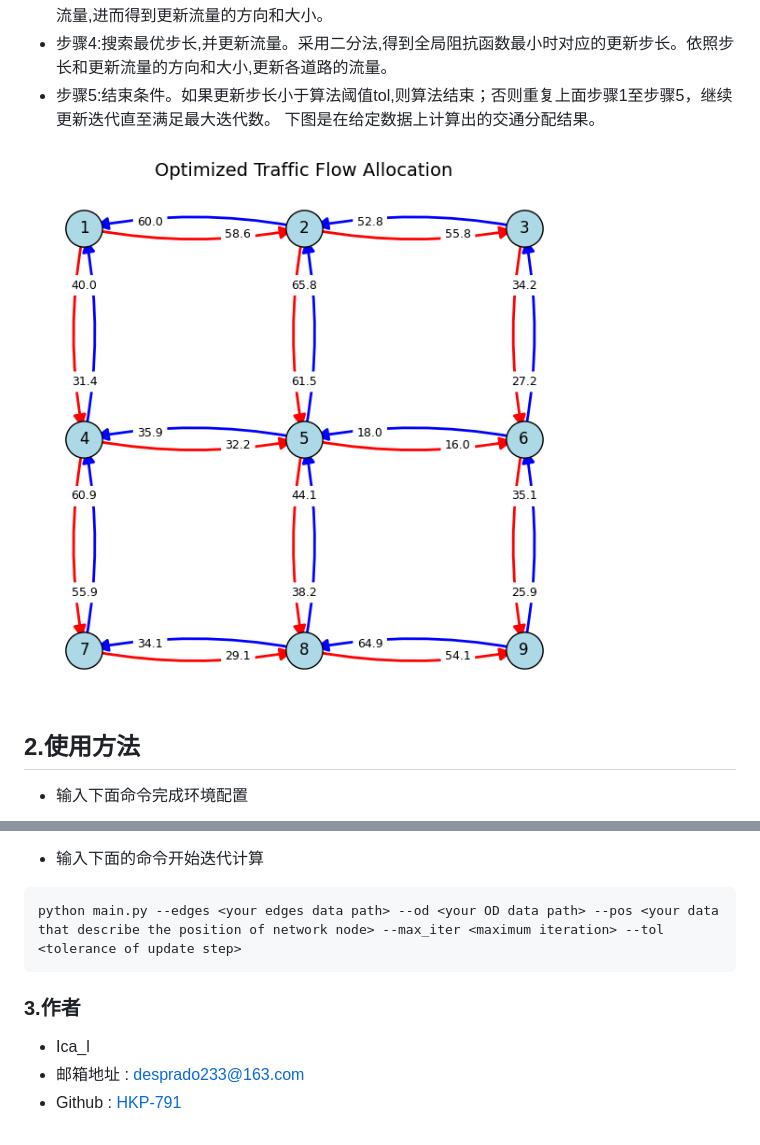
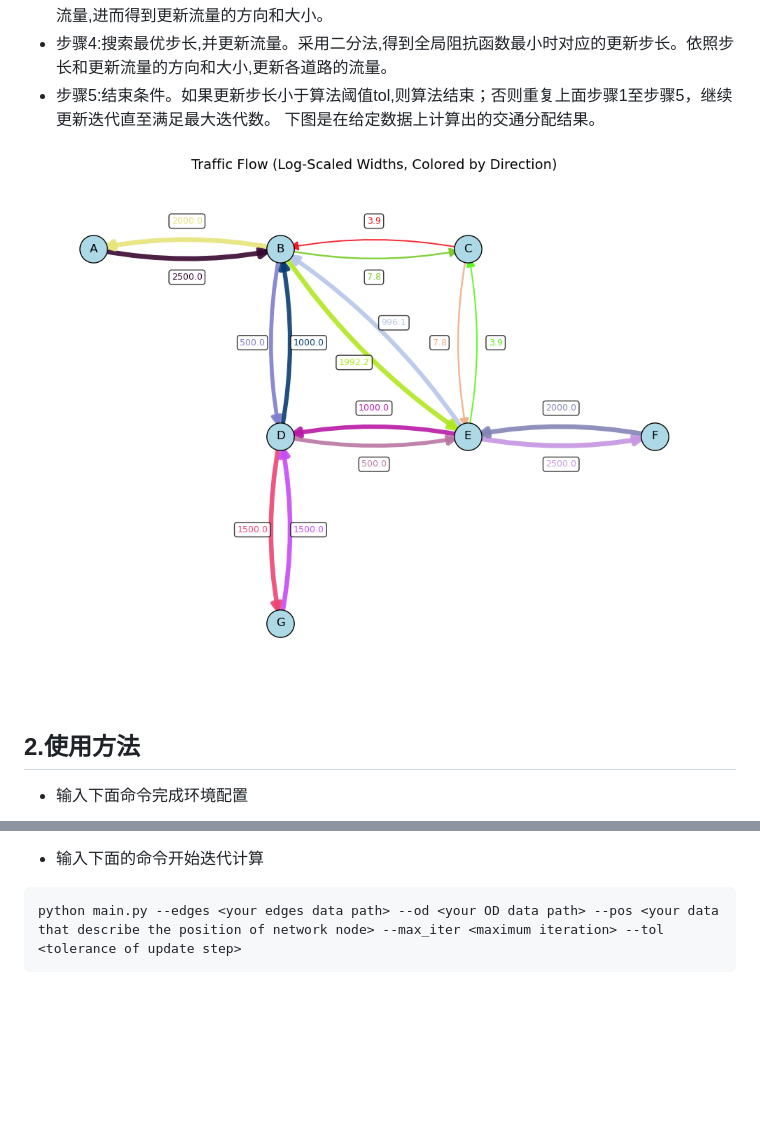
Before and after one commit to nzxQAQ/uestc-traffic-assignment-2025, a Markdown page: readme.md, 2 parts joined by grey strips. Rendered like a GitHub page; pictures changed too: result/Figure_1.png; blank space fills up the shorter version.

````diff
--- a/readme.md
+++ b/readme.md
@@ -24,8 +24,3 @@ pip install -r requirements.txt
 ```bash
 python main.py --edges <your edges data path> --od <your OD data path> --pos <your data that describe the position of network node> --max_iter <maximum iteration> --tol <tolerance of update step>
 ```
-
-### 3.作者
-- Ica_l
-- 邮箱地址 : [desprado233@163.com](desprado233@163.com)
-- Github : [HKP-791](https://github.com/HKP-791)
````
Also changed, not shown: 4 other files.
